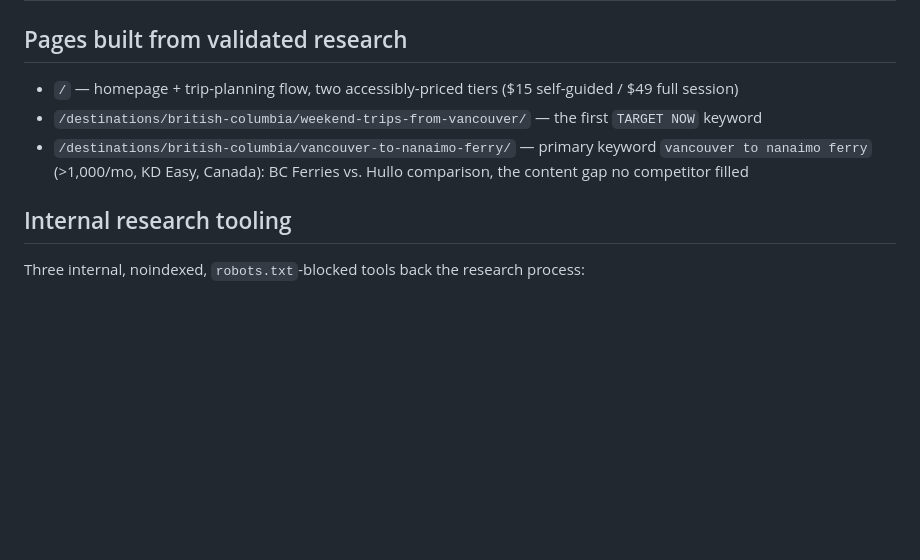
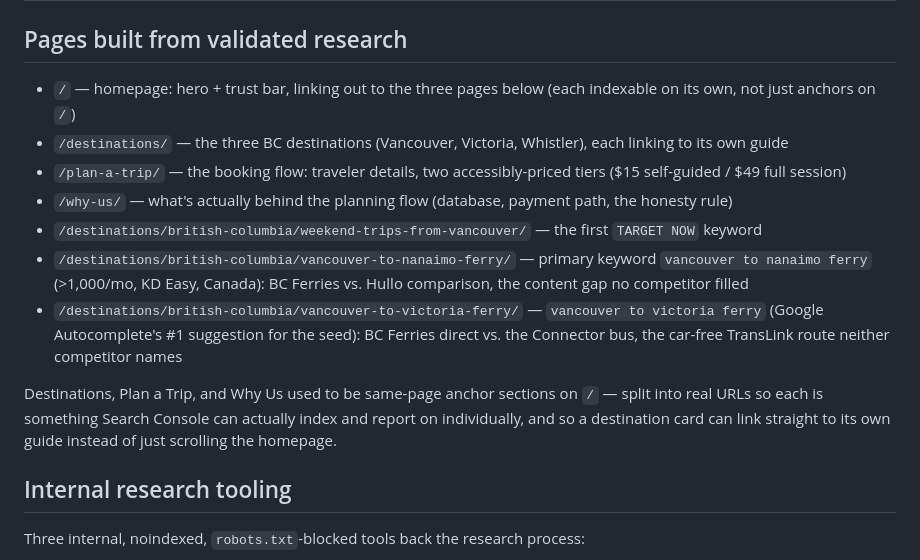
Before and after one commit to jcvancity2022/book-a-trip-seo-case-study, a Markdown page: README.md, the part around the change. Rendered like a GitHub page; blank space fills up the shorter version.

Commit message:
docs: reflect destinations/plan-a-trip/why-us as separate pages

```diff
--- a/README.md
+++ b/README.md
@@ -23,9 +23,18 @@ bookings or payments are processed.**
 
 ## Pages built from validated research
 
-- `/` — homepage + trip-planning flow, two accessibly-priced tiers ($15 self-guided / $49 full session)
+- `/` — homepage: hero + trust bar, linking out to the three pages below (each indexable on its own, not just anchors on `/`)
+- `/destinations/` — the three BC destinations (Vancouver, Victoria, Whistler), each linking to its own guide
+- `/plan-a-trip/` — the booking flow: traveler details, two accessibly-priced tiers ($15 self-guided / $49 full session)
+- `/why-us/` — what's actually behind the planning flow (database, payment path, the honesty rule)
 - `/destinations/british-columbia/weekend-trips-from-vancouver/` — the first `TARGET NOW` keyword
 - `/destinations/british-columbia/vancouver-to-nanaimo-ferry/` — primary keyword `vancouver to nanaimo ferry` (>1,000/mo, KD Easy, Canada): BC Ferries vs. Hullo comparison, the content gap no competitor filled
+- `/destinations/british-columbia/vancouver-to-victoria-ferry/` — `vancouver to victoria ferry` (Google Autocomplete's #1 suggestion for the seed): BC Ferries direct vs. the Connector bus, the car-free TransLink route neither competitor names
+
+Destinations, Plan a Trip, and Why Us used to be same-page anchor sections on `/` — split
+into real URLs so each is something Search Console can actually index and report on
+individually, and so a destination card can link straight to its own guide instead of just
+scrolling the homepage.
 
 ## Internal research tooling
 
```
